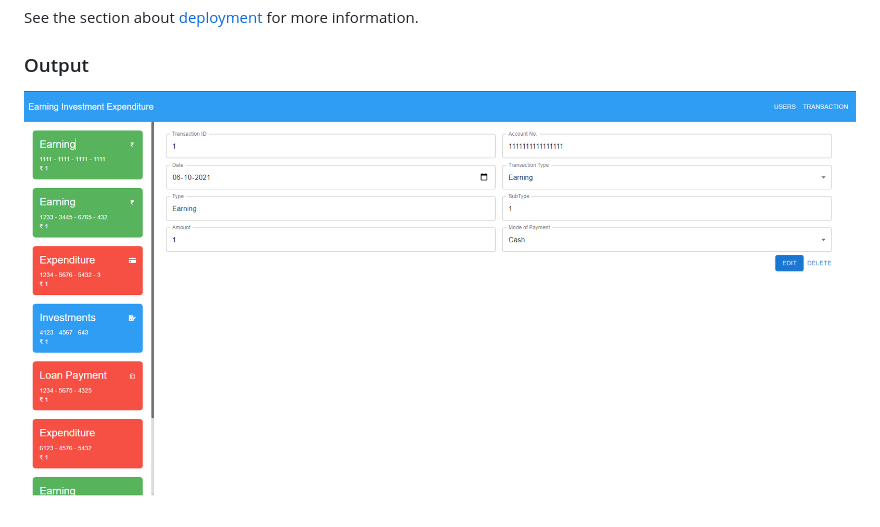
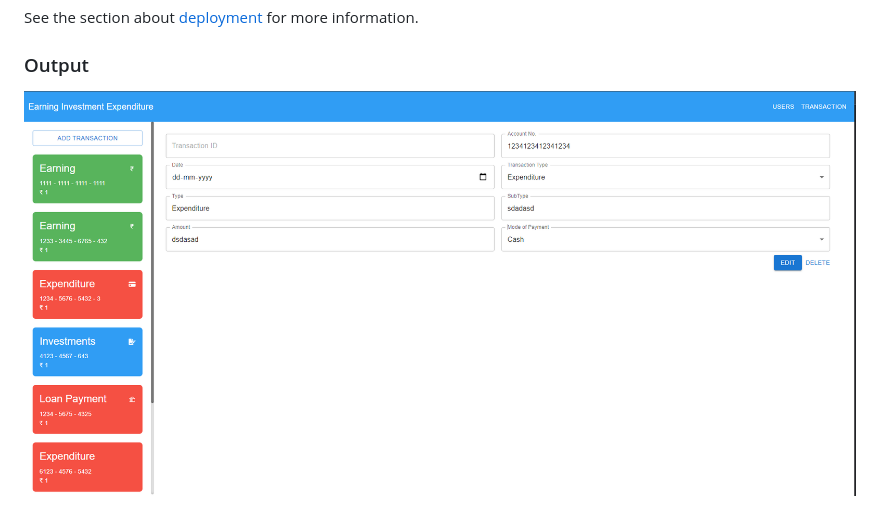
Before and after one commit to SandeepArockia/Family-Earning-Investment-Expenditure, a Markdown page: ui/README.md, the part around the change. GitHub-like rendering; pictures changed too: ui/img_1.png (added).

```diff
--- a/ui/README.md
+++ b/ui/README.md
@@ -30,4 +30,4 @@ Your app is ready to be deployed!
 See the section about [deployment](https://facebook.github.io/create-react-app/docs/deployment) for more information.
 
 ### Output
-![img.png](img.png)
+![img_1.png](img_1.png)
```
Also changed, not shown: 2 other files.
